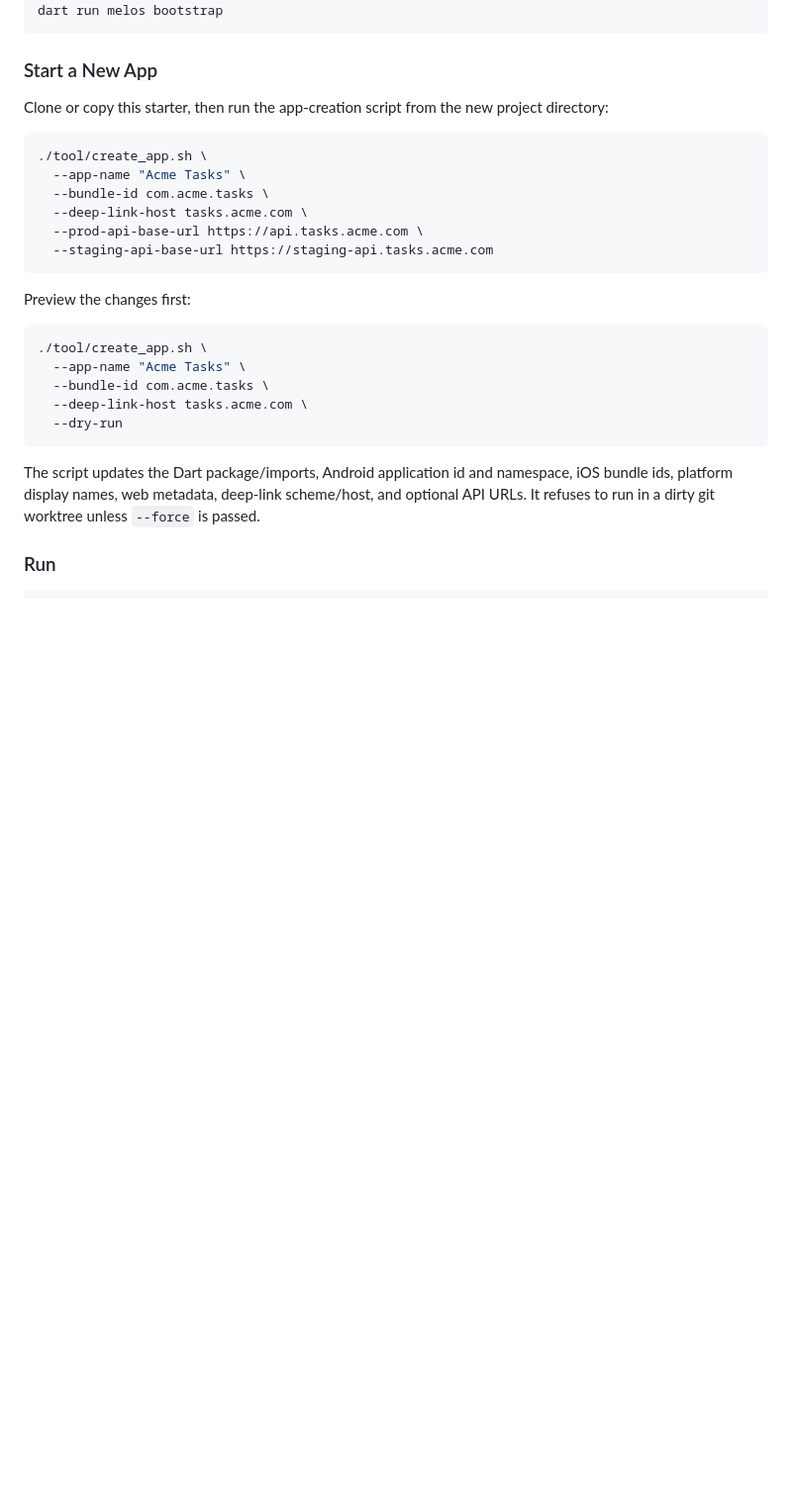
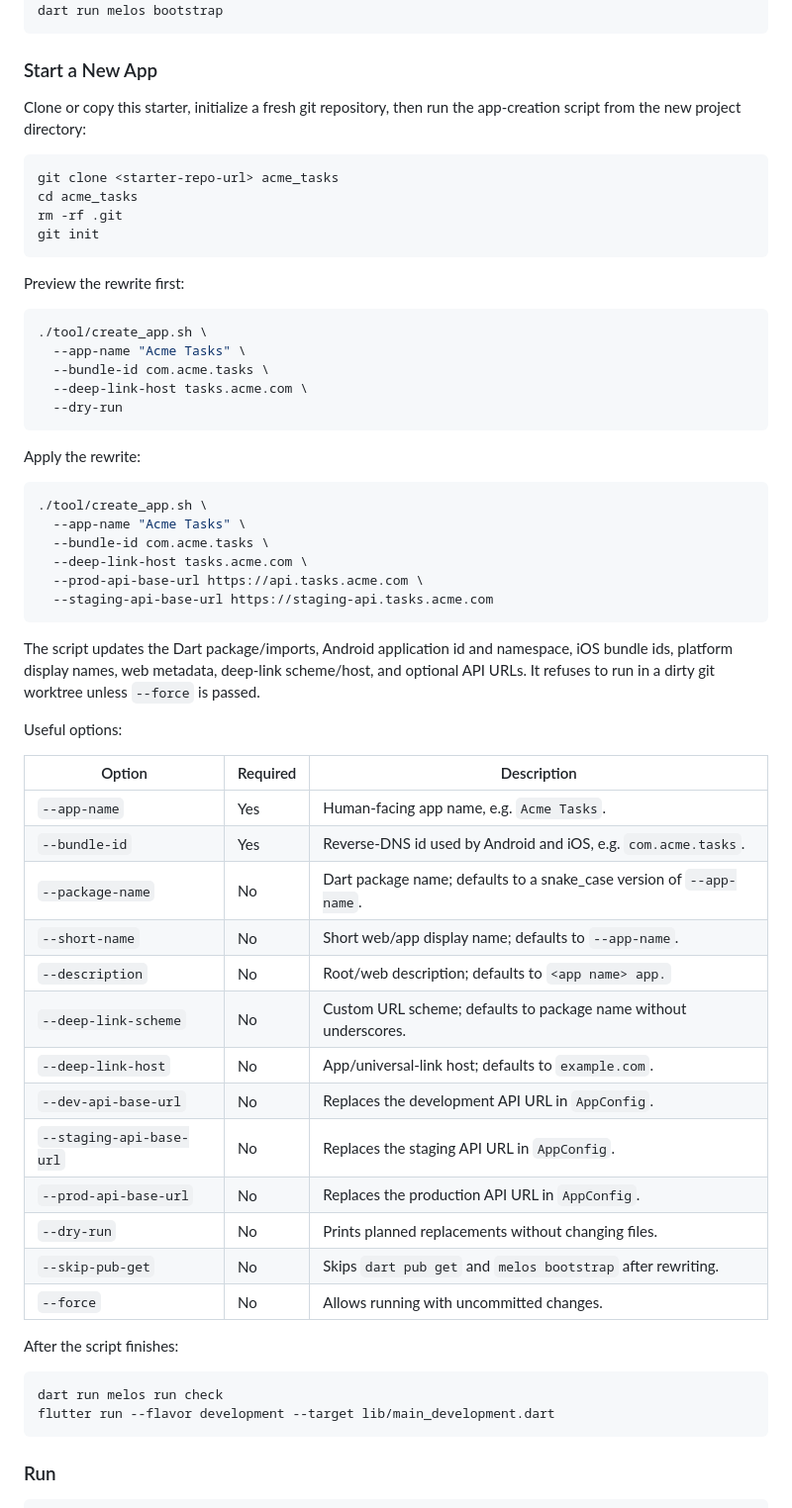
Before and after one commit to ananidze/Flutter-starter, a Markdown page: README.md, the part around the change. Shown at 99% size. Rendered like a GitHub page; blank space fills up the shorter version.

Commit message:
docs: update README with instructions for initializing a new app and script options

````diff
--- a/README.md
+++ b/README.md
@@ -68,8 +68,27 @@ dart run melos bootstrap
 
 ### Start a New App
 
-Clone or copy this starter, then run the app-creation script from the new
-project directory:
+Clone or copy this starter, initialize a fresh git repository, then run the
+app-creation script from the new project directory:
+
+```sh
+git clone <starter-repo-url> acme_tasks
+cd acme_tasks
+rm -rf .git
+git init
+```
+
+Preview the rewrite first:
+
+```sh
+./tool/create_app.sh \
+  --app-name "Acme Tasks" \
+  --bundle-id com.acme.tasks \
+  --deep-link-host tasks.acme.com \
+  --dry-run
+```
+
+Apply the rewrite:
 
 ```sh
 ./tool/create_app.sh \
@@ -80,20 +99,35 @@ project directory:
   --staging-api-base-url https://staging-api.tasks.acme.com
 ```
 
-Preview the changes first:
-
-```sh
-./tool/create_app.sh \
-  --app-name "Acme Tasks" \
-  --bundle-id com.acme.tasks \
-  --deep-link-host tasks.acme.com \
-  --dry-run
-```
-
 The script updates the Dart package/imports, Android application id and
 namespace, iOS bundle ids, platform display names, web metadata, deep-link
 scheme/host, and optional API URLs. It refuses to run in a dirty git worktree
 unless `--force` is passed.
+
+Useful options:
+
+| Option | Required | Description |
+| --- | --- | --- |
+| `--app-name` | Yes | Human-facing app name, e.g. `Acme Tasks`. |
+| `--bundle-id` | Yes | Reverse-DNS id used by Android and iOS, e.g. `com.acme.tasks`. |
+| `--package-name` | No | Dart package name; defaults to a snake_case version of `--app-name`. |
+| `--short-name` | No | Short web/app display name; defaults to `--app-name`. |
+| `--description` | No | Root/web description; defaults to `<app name> app.` |
+| `--deep-link-scheme` | No | Custom URL scheme; defaults to package name without underscores. |
+| `--deep-link-host` | No | App/universal-link host; defaults to `example.com`. |
+| `--dev-api-base-url` | No | Replaces the development API URL in `AppConfig`. |
+| `--staging-api-base-url` | No | Replaces the staging API URL in `AppConfig`. |
+| `--prod-api-base-url` | No | Replaces the production API URL in `AppConfig`. |
+| `--dry-run` | No | Prints planned replacements without changing files. |
+| `--skip-pub-get` | No | Skips `dart pub get` and `melos bootstrap` after rewriting. |
+| `--force` | No | Allows running with uncommitted changes. |
+
+After the script finishes:
+
+```sh
+dart run melos run check
+flutter run --flavor development --target lib/main_development.dart
+```
 
 ### Run
 
````
